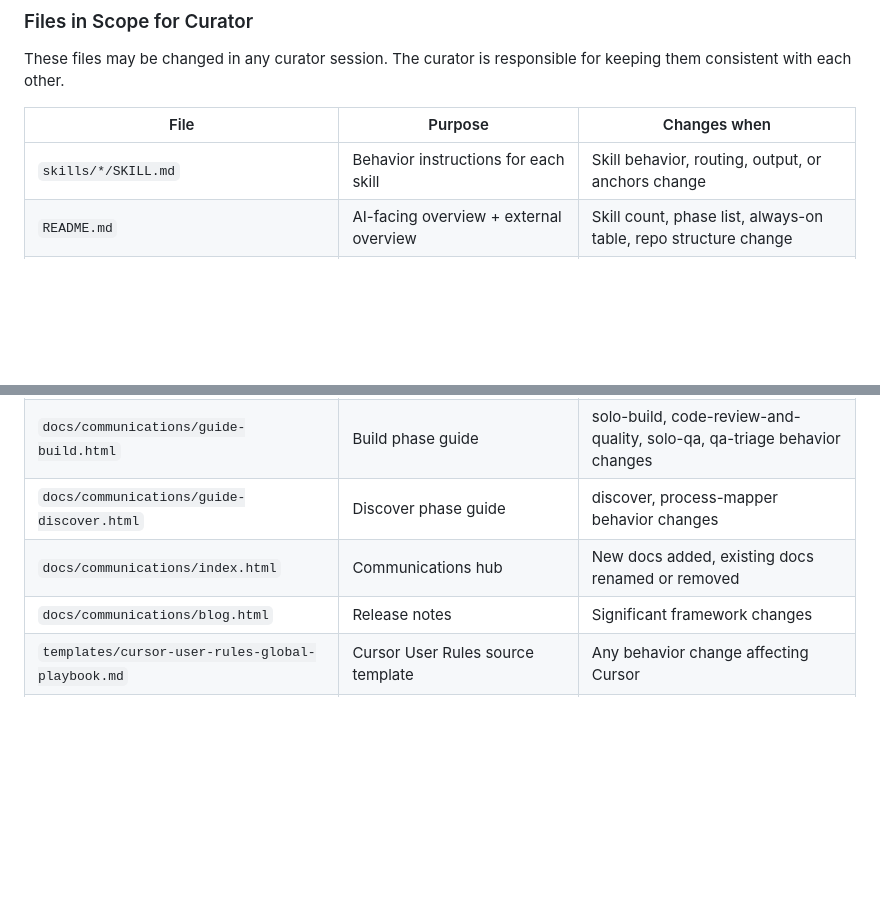
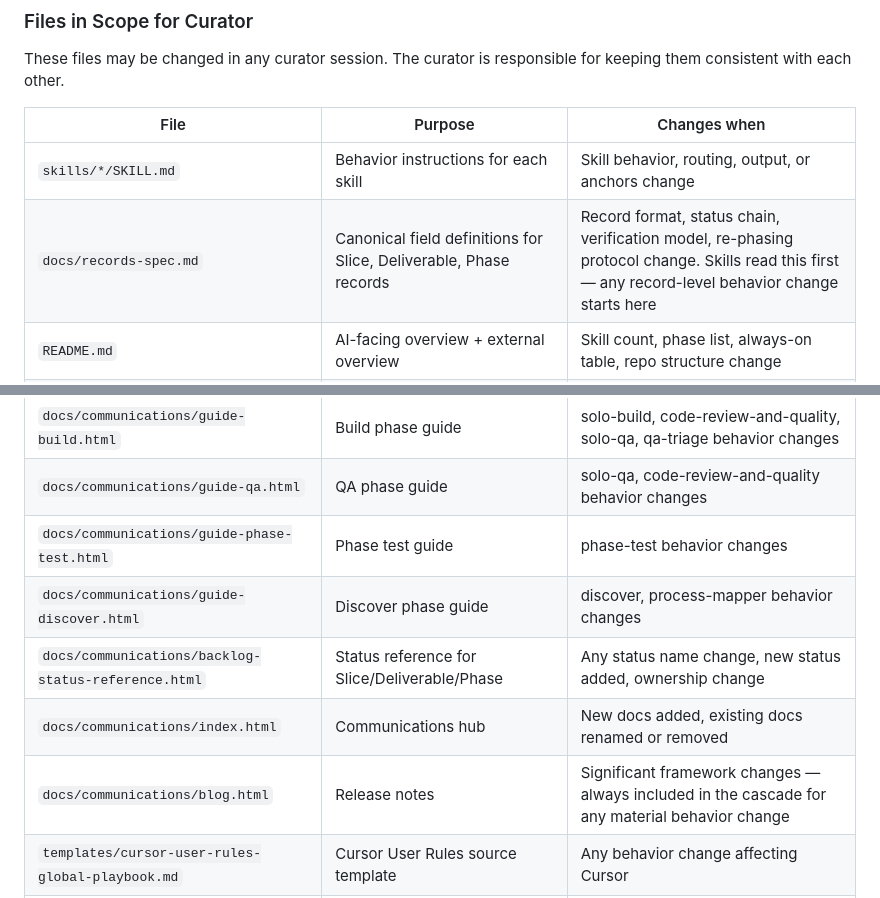
Before and after one commit to scoots31/engineering-playbook, a Markdown page: docs/curator-context.md, 2 parts joined by grey strips. GitHub-like rendering; blank space fills up the shorter version.

Commit message:
Add records-spec.md and new guide pages to curator context file index
Adds docs/records-spec.md, guide-qa.html, guide-phase-test.html, and
backlog-status-reference.html to the Files in Scope table; adds blog.html
cascade note. Keeps the index accurate after the April 27 records-spec cascade.

Co-Authored-By: Claude Sonnet 4.6 <noreply@anthropic.com>

```diff
--- a/docs/curator-context.md
+++ b/docs/curator-context.md
@@ -638,6 +638,7 @@ These files may be changed in any curator session. The curator is responsible fo
 | File | Purpose | Changes when |
 |------|---------|-------------|
 | `skills/*/SKILL.md` | Behavior instructions for each skill | Skill behavior, routing, output, or anchors change |
+| `docs/records-spec.md` | Canonical field definitions for Slice, Deliverable, Phase records | Record format, status chain, verification model, re-phasing protocol change. Skills read this first — any record-level behavior change starts here |
 | `README.md` | AI-facing overview + external overview | Skill count, phase list, always-on table, repo structure change |
 | `docs/solo-builder-framework.md` | Full phase chain + principles source | Phase flow, skill table, always-on list, session modes, gates change |
 | `docs/communications/skills-reference.html` | All skill cards + sidebar nav | Any skill added, removed, or described differently |
@@ -645,9 +646,12 @@ These files may be changed in any curator session. The curator is responsible fo
 | `docs/communications/deck-business.html` | Executive deck (11 slides) | Material framework changes affecting the story told to business audiences |
 | `docs/communications/deck-solo.html` | Practitioner deck (12 slides) | Phase flow, mechanics, QA chain, anchors change |
 | `docs/communications/guide-build.html` | Build phase guide | solo-build, code-review-and-quality, solo-qa, qa-triage behavior changes |
+| `docs/communications/guide-qa.html` | QA phase guide | solo-qa, code-review-and-quality behavior changes |
+| `docs/communications/guide-phase-test.html` | Phase test guide | phase-test behavior changes |
 | `docs/communications/guide-discover.html` | Discover phase guide | discover, process-mapper behavior changes |
+| `docs/communications/backlog-status-reference.html` | Status reference for Slice/Deliverable/Phase | Any status name change, new status added, ownership change |
 | `docs/communications/index.html` | Communications hub | New docs added, existing docs renamed or removed |
-| `docs/communications/blog.html` | Release notes | Significant framework changes |
+| `docs/communications/blog.html` | Release notes | Significant framework changes — always included in the cascade for any material behavior change |
 | `templates/cursor-user-rules-global-playbook.md` | Cursor User Rules source template | Any behavior change affecting Cursor |
 | `templates/claude-global-playbook.md` | Claude global playbook template | Any behavior change affecting Claude Code |
 | `~/.claude/CLAUDE.md` | Installed Claude rules — authoritative Output Contract | Output Contract changes (always first), session modes, routing logic |
```
